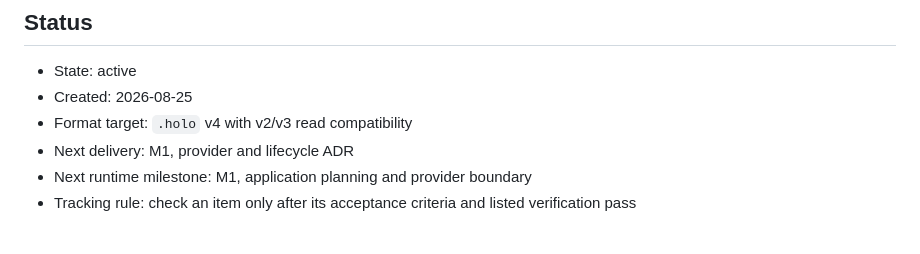
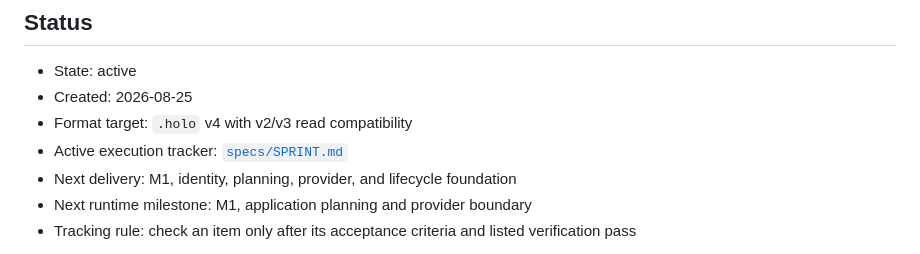
Before and after one commit to Hologram-Technologies/hologram-live, a Markdown page: specs/plans/holo-application-runtime.md, the part around the change. Drawn GitHub-style.

Commit message:
docs: define holo runtime planning sprint

```diff
--- a/specs/plans/holo-application-runtime.md
+++ b/specs/plans/holo-application-runtime.md
@@ -5,7 +5,8 @@
 - State: active
 - Created: 2026-08-25
 - Format target: `.holo` v4 with v2/v3 read compatibility
-- Next delivery: M1, provider and lifecycle ADR
+- Active execution tracker: [`specs/SPRINT.md`](../SPRINT.md)
+- Next delivery: M1, identity, planning, provider, and lifecycle foundation
 - Next runtime milestone: M1, application planning and provider boundary
 - Tracking rule: check an item only after its acceptance criteria and listed verification pass
 
```
Also changed, not shown: specs/SPRINT.md (added, +258 -0 lines).
